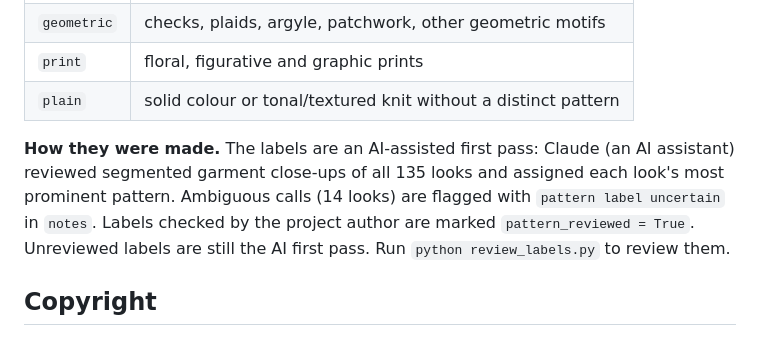
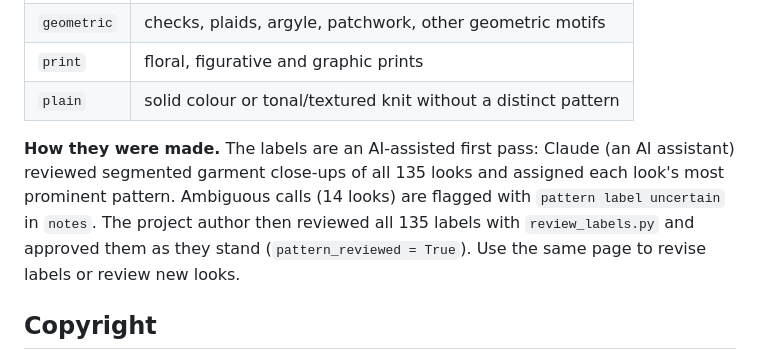
Before and after one commit to madeleinelacoste/missoni-visual-dna, a Markdown page: data/README.md, the part around the change. Drawn GitHub-style.

```diff
--- a/data/README.md
+++ b/data/README.md
@@ -34,7 +34,7 @@
 | `print` | floral, figurative and graphic prints |
 | `plain` | solid colour or tonal/textured knit without a distinct pattern |
 
-**How they were made.** The labels are an AI-assisted first pass: Claude (an AI assistant) reviewed segmented garment close-ups of all 135 looks and assigned each look's most prominent pattern. Ambiguous calls (14 looks) are flagged with `pattern label uncertain` in `notes`. Labels checked by the project author are marked `pattern_reviewed = True`. Unreviewed labels are still the AI first pass. Run `python review_labels.py` to review them.
+**How they were made.** The labels are an AI-assisted first pass: Claude (an AI assistant) reviewed segmented garment close-ups of all 135 looks and assigned each look's most prominent pattern. Ambiguous calls (14 looks) are flagged with `pattern label uncertain` in `notes`. The project author then reviewed all 135 labels with `review_labels.py` and approved them as they stand (`pattern_reviewed = True`). Use the same page to revise labels or review new looks.
 
 ## Copyright
 
```
Also changed, not shown: README.md (+2 -3 lines), figures/ch02b_pattern_mix.png, figures/ch02c_pattern_classifier.png, 3 other files.
